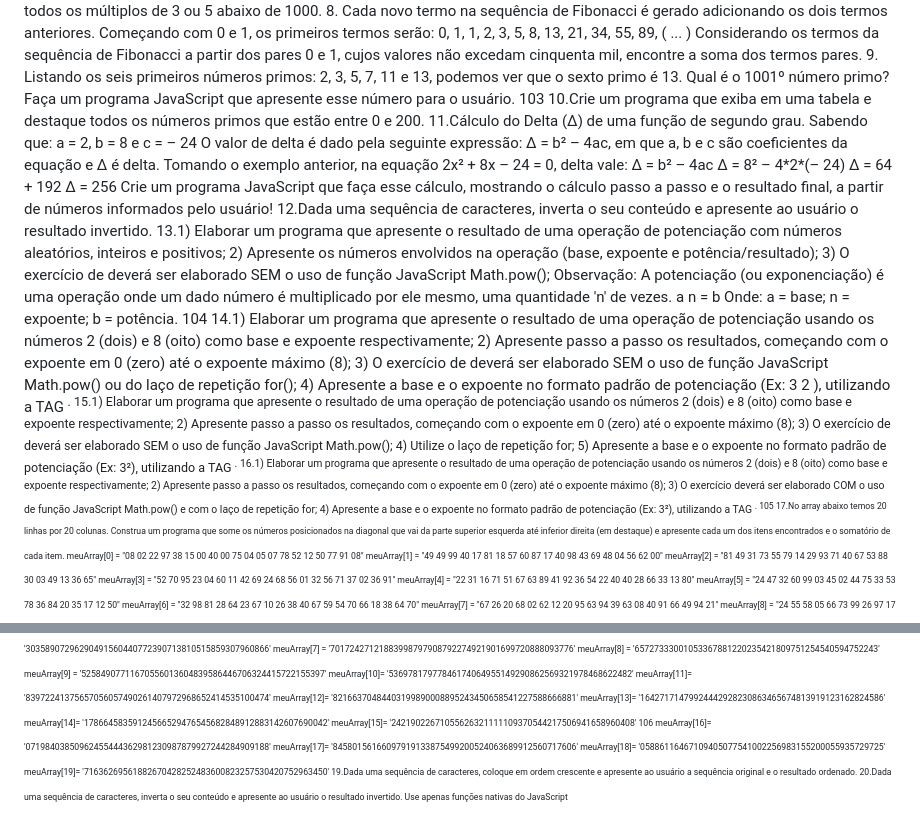
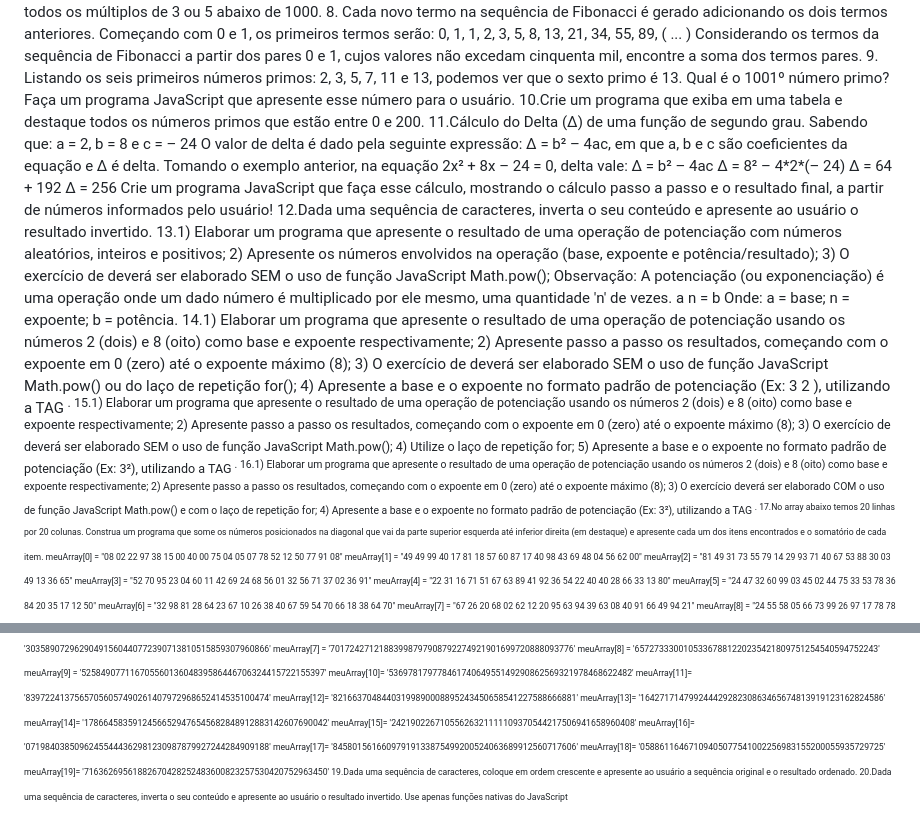
Before and after one commit to doc0185/IFSP_DesenvolvimentoWeb1, a Markdown page: Capitulo5_Exercicios/README.md, 2 parts joined by grey strips. GitHub-like rendering.

```diff
--- a/Capitulo5_Exercicios/README.md
+++ b/Capitulo5_Exercicios/README.md
@@ -26,7 +26,6 @@ cujos valores não excedam cinquenta mil, encontre a soma dos termos pares.
 9. Listando os seis primeiros números primos: 2, 3, 5, 7, 11 e 13, podemos ver que o
 sexto primo é 13. Qual é o 1001º número primo? Faça um programa JavaScript
 que apresente esse número para o usuário.
-103
 10.Crie um programa que exiba em uma tabela e destaque todos os números
 primos que estão entre 0 e 200.
 11.Cálculo do Delta (Δ) de uma função de segundo grau.
@@ -58,7 +57,6 @@ Onde:
 a = base;
 n = expoente;
 b = potência.
-104
 14.1) Elaborar um programa que apresente o resultado de uma operação de
 potenciação usando os números 2 (dois) e 8 (oito) como base e expoente
 respectivamente;
@@ -89,7 +87,6 @@ respectivamente;
 Math.pow() e com o laço de repetição for;
 4) Apresente a base e o expoente no formato padrão de potenciação (Ex: 3²),
 utilizando a TAG <sup>.
-105
 17.No array abaixo temos 20 linhas por 20 colunas. Construa um programa que
 some os números posicionados na diagonal que vai da parte superior esquerda
 até inferior direita (em destaque) e apresente cada um dos itens encontrados e o
@@ -132,7 +129,6 @@ meuArray[12]= '82166370484403199890008895243450658541227588666881'
 meuArray[13]= '16427171479924442928230863465674813919123162824586'
 meuArray[14]= '17866458359124566529476545682848912883142607690042'
 meuArray[15]= '24219022671055626321111109370544217506941658960408'
-106
 meuArray[16]= '07198403850962455444362981230987879927244284909188'
 meuArray[17]= '84580156166097919133875499200524063689912560717606'
 meuArray[18]= '05886116467109405077541002256983155200055935729725'
```
